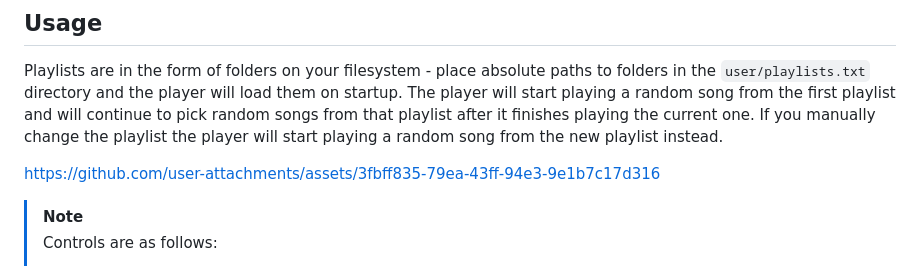
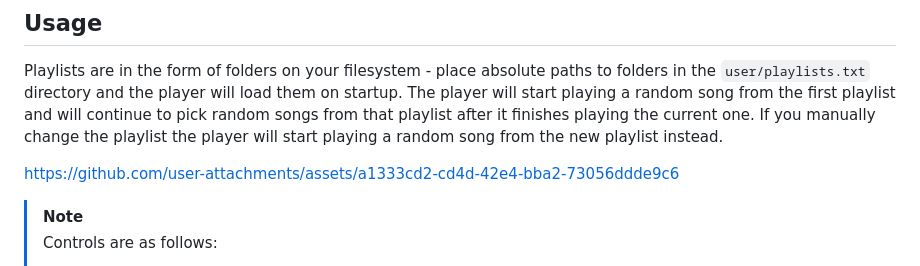
Before and after one commit to ConnorSweeneyDev/TuiMusic, a Markdown page: readme.md, the part around the change. Rendered like a GitHub page.

Commit message:
Update demo

```diff
--- a/readme.md
+++ b/readme.md
@@ -16,7 +16,7 @@ directory and the player will load them on startup. The player will start playin
 and will continue to pick random songs from that playlist after it finishes playing the current one. If you manually
 change the playlist the player will start playing a random song from the new playlist instead.
 
-https://github.com/user-attachments/assets/3fbff835-79ea-43ff-94e3-9e1b7c17d316
+https://github.com/user-attachments/assets/a1333cd2-cd4d-42e4-bba2-73056ddde9c6
 
 > [!NOTE]
 > Controls are as follows:
```
